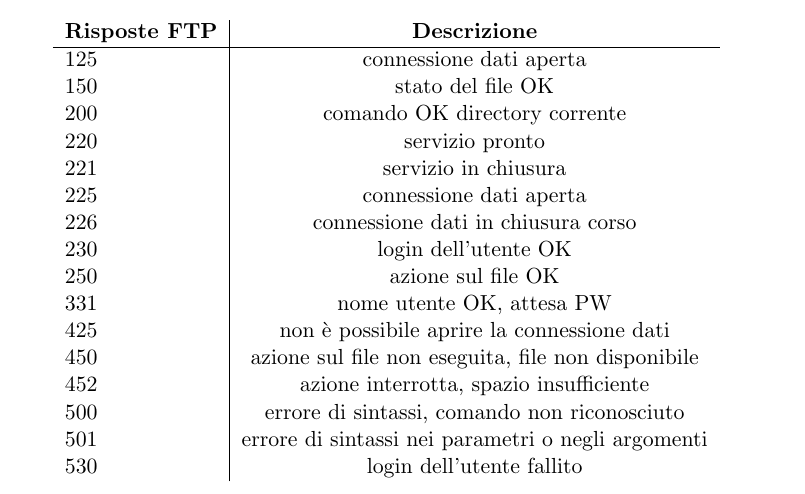
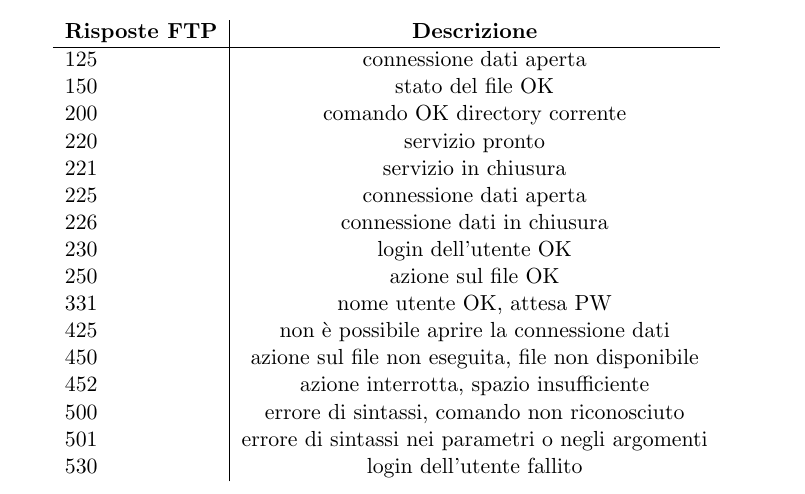
Before and after one commit to unipi-notes/Reti-di-Calcolatori-e-Laboratorio-2020-2021, a LaTeX document (src/Reti di Calcolatori.tex): part of page 40 of 94, cut so that both start at the same text. Compiled offline with pdfLaTeX.

Commit message:
fix typo in FTP section

```diff
--- a/src/Reti di Calcolatori.tex
+++ b/src/Reti di Calcolatori.tex
@@ -943,8 +943,7 @@ Ogni comando FTP \textbf{genera} almeno \textbf{una risposta}, le risposte sono
 			220                   & servizio pronto                                    \\
 			221                   & servizio in chiusura                               \\
 			225                   & connessione dati aperta                            \\
-			226                   & connessione dati in chiusura
-			corso                                                                      \\
+			226                   & connessione dati in chiusura                       \\
 			230                   & login dell'utente OK                               \\
 			250                   & azione sul file OK                                 \\
 			331                   & nome utente OK, attesa PW                          \\
```
